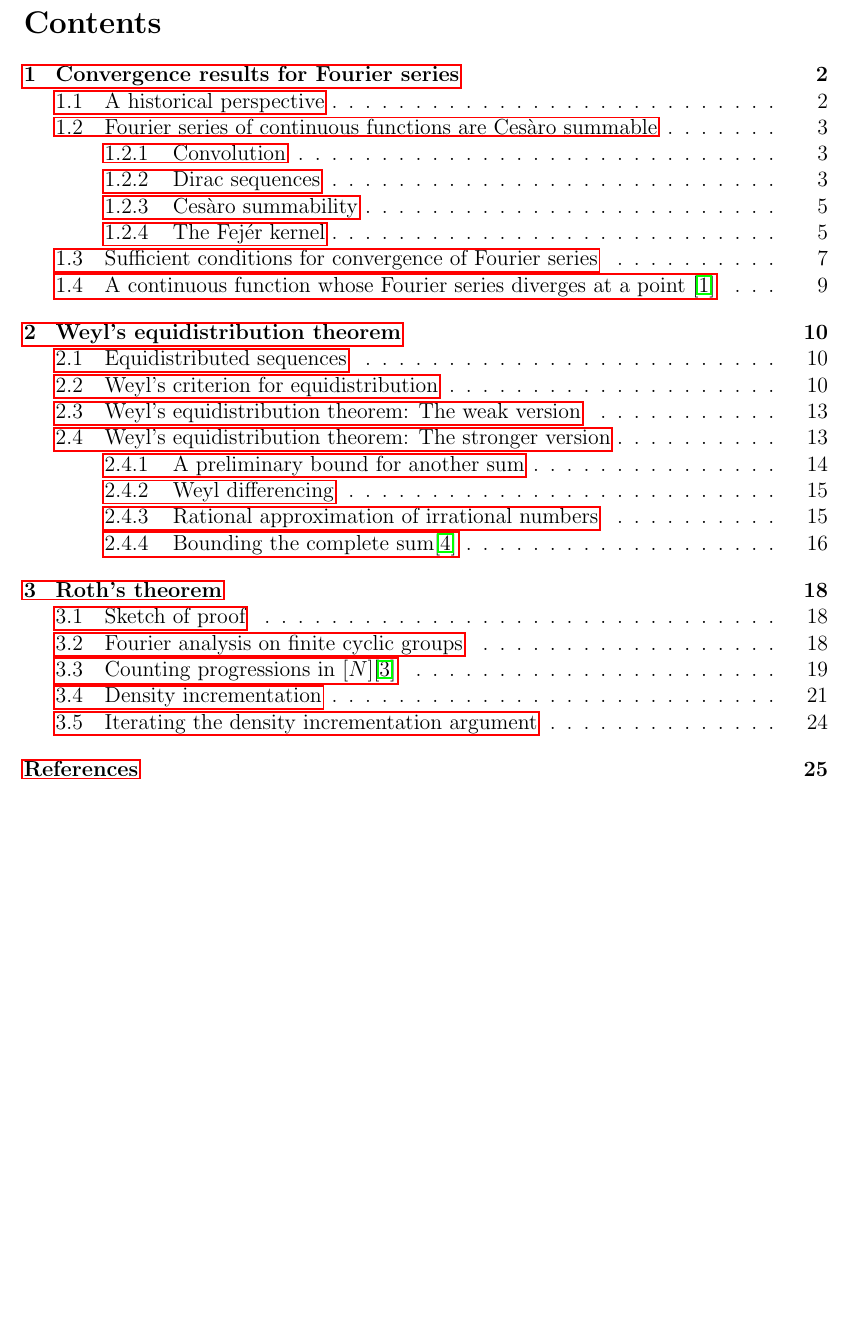
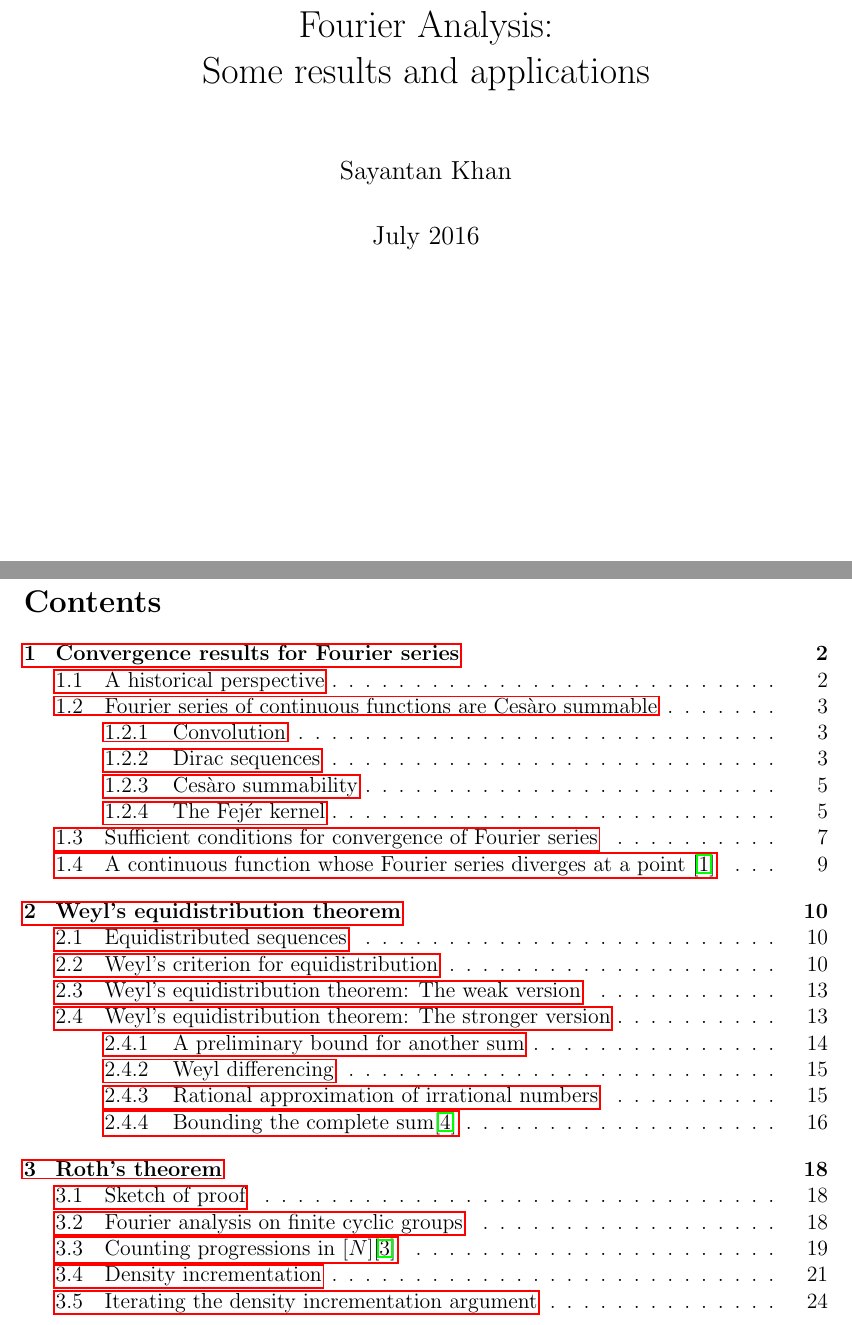
Before and after one commit to Bolt64/kvpy-2016-fourier-analysis, a LaTeX document (report_draft/report.tex): part of page 1 of 25 before the commit and two parts of pages 1 and 2 of 26 after it, the two joined at a grey line, cut at the place of the change, the shorter picture padded with empty space. Compiled offline with pdfLaTeX.

Commit message:
First draft

```diff
--- a/final report/report.tex
+++ b/report_draft/report.tex
@@ -22,7 +22,7 @@
 \theoremstyle{definition}
 \newtheorem{defn}{Definition}[section]
 
-\title{Fourier Analysis}
+\title{Fourier Analysis: \\ Some results and applications}
 \author{Sayantan Khan}
 \date{July 2016}
 
@@ -34,6 +34,7 @@
 \newcommand{\indi}{\mathbbm{1}}
 
 \begin{document}
+\maketitle
 
 \tableofcontents
 
```
Also changed, not shown: final report/report.pdf (deleted), report_draft/references.bib (renamed from final report/references.bib), report_draft/report.pdf (added).
